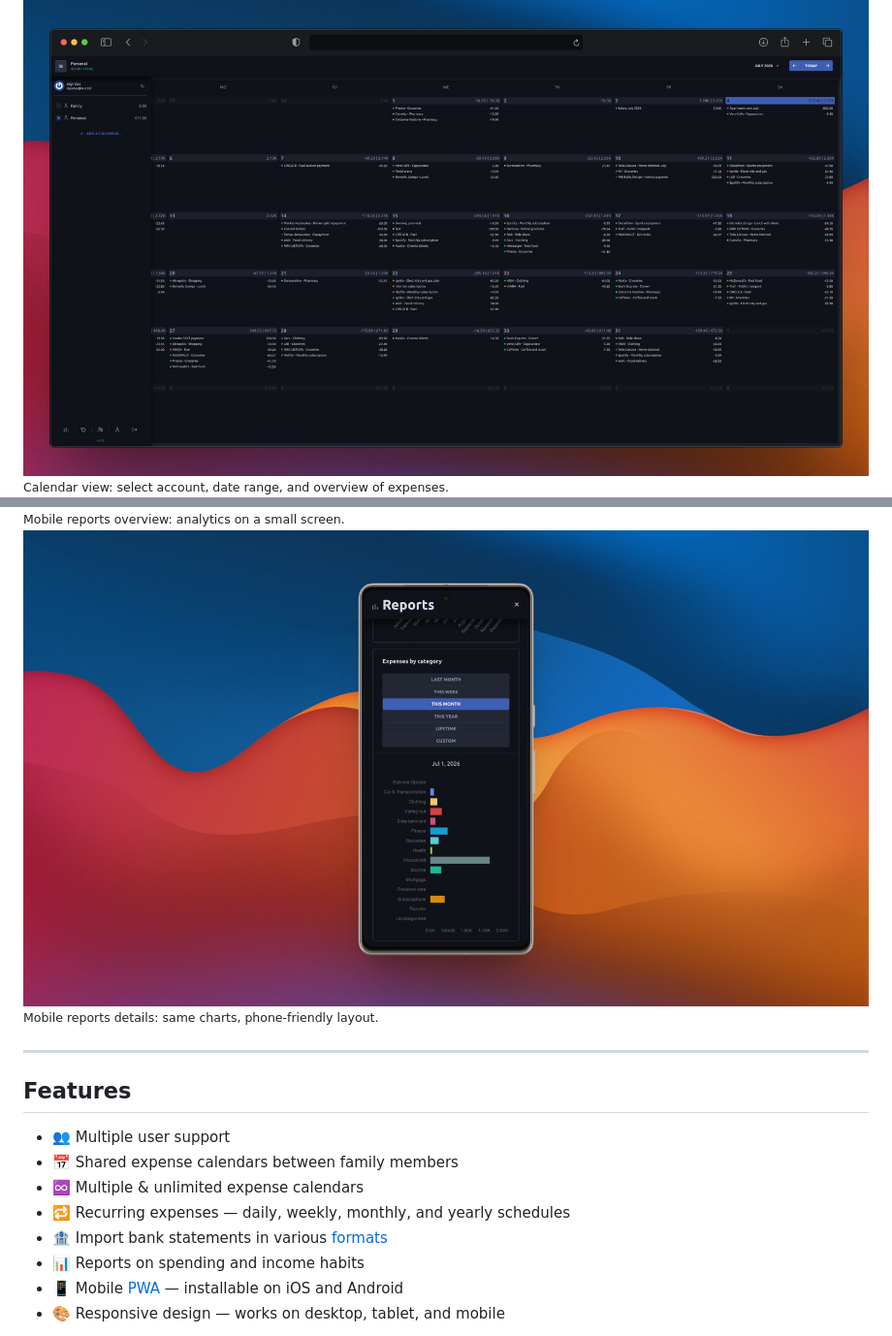
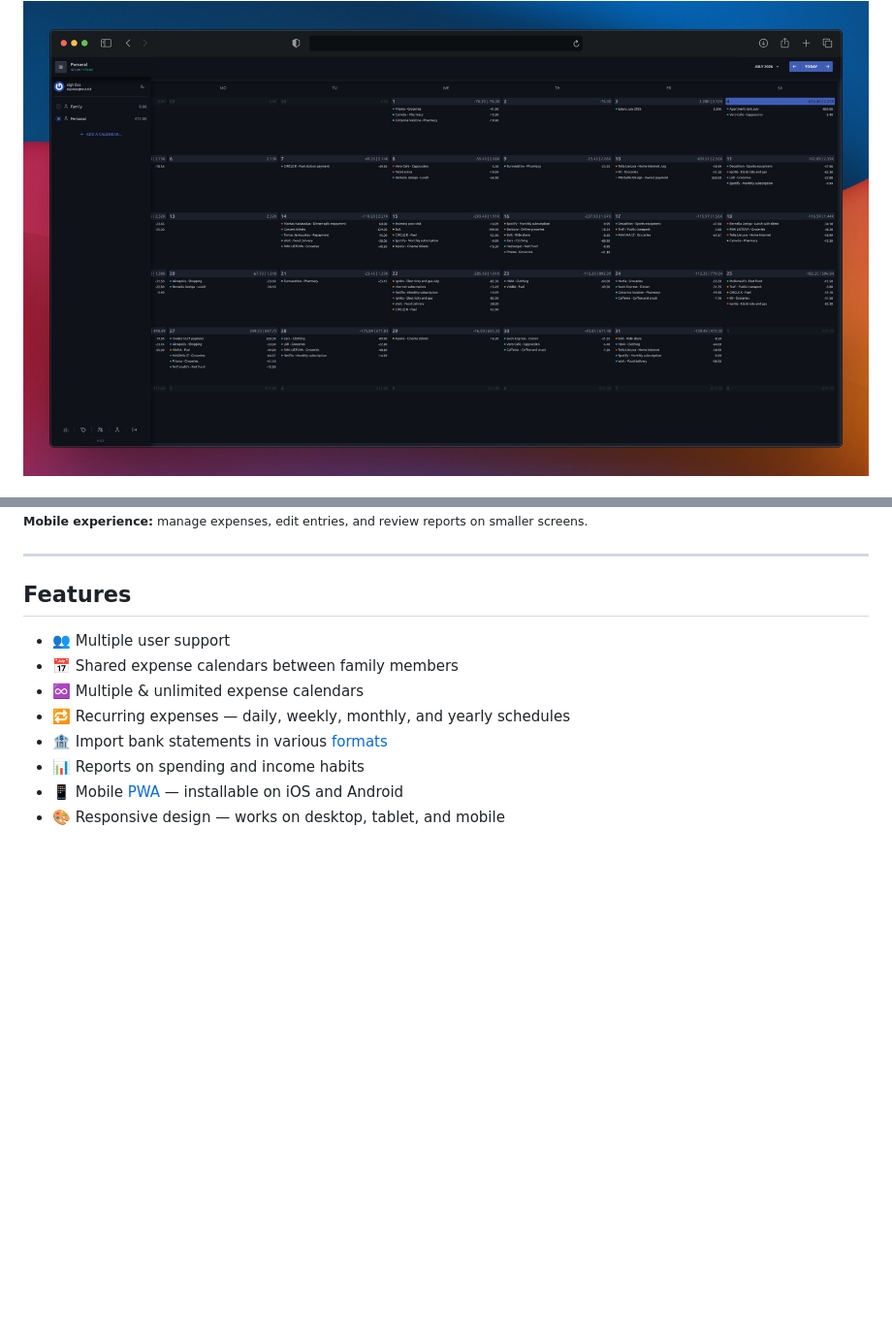
Before and after one commit to algirdasc/expensave, a Markdown page: README.md, 2 parts joined by grey strips. Shown at 97% size. GitHub-like rendering; blank space fills up the shorter version.

```diff
--- a/README.md
+++ b/README.md
@@ -17,7 +15,6 @@
 <a href="https://raw.githubusercontent.com/algirdasc/expensave/main/docs/images/screenshots/desktop-calendar.png">
     <img alt="Expensave desktop calendar view" src="https://raw.githubusercontent.com/algirdasc/expensave/main/docs/images/screenshots/desktop-calendar.png" style="width: 49%; float: left;" />
 </a>
-<div><small>Calendar view: select account, date range, and overview of expenses.</small></div>
 <a href="https://raw.githubusercontent.com/algirdasc/expensave/main/docs/images/screenshots/desktop-expense-dialog.png">
     <img alt="Expensave desktop expense dialog" src="https://raw.githubusercontent.com/algirdasc/expensave/main/docs/images/screenshots/desktop-expense-dialog.png" style="width: 49%; float: right;" />
 </a>
@@ -47,10 +43,6 @@
 </a>
-<div><small>Mobile reports overview: analytics on a small screen.</small></div>
-<a href="https://raw.githubusercontent.com/algirdasc/expensave/main/docs/images/screenshots/mobile-reports-details.png">
-    <img alt="Expensave mobile report details" src="https://raw.githubusercontent.com/algirdasc/expensave/main/docs/images/screenshots/mobile-reports-details.png" style="width: 24%; float: left;" />
-</a>
-<div><small>Mobile reports details: same charts, phone-friendly layout.</small></div>
 <div style="clear: both;"></div>
+<p><small><strong>Mobile experience:</strong> manage expenses, edit entries, and review reports on smaller screens.</small></p>
 
 ---
 
```
Also changed, not shown: other parts of README.md (+8 -11 lines).
